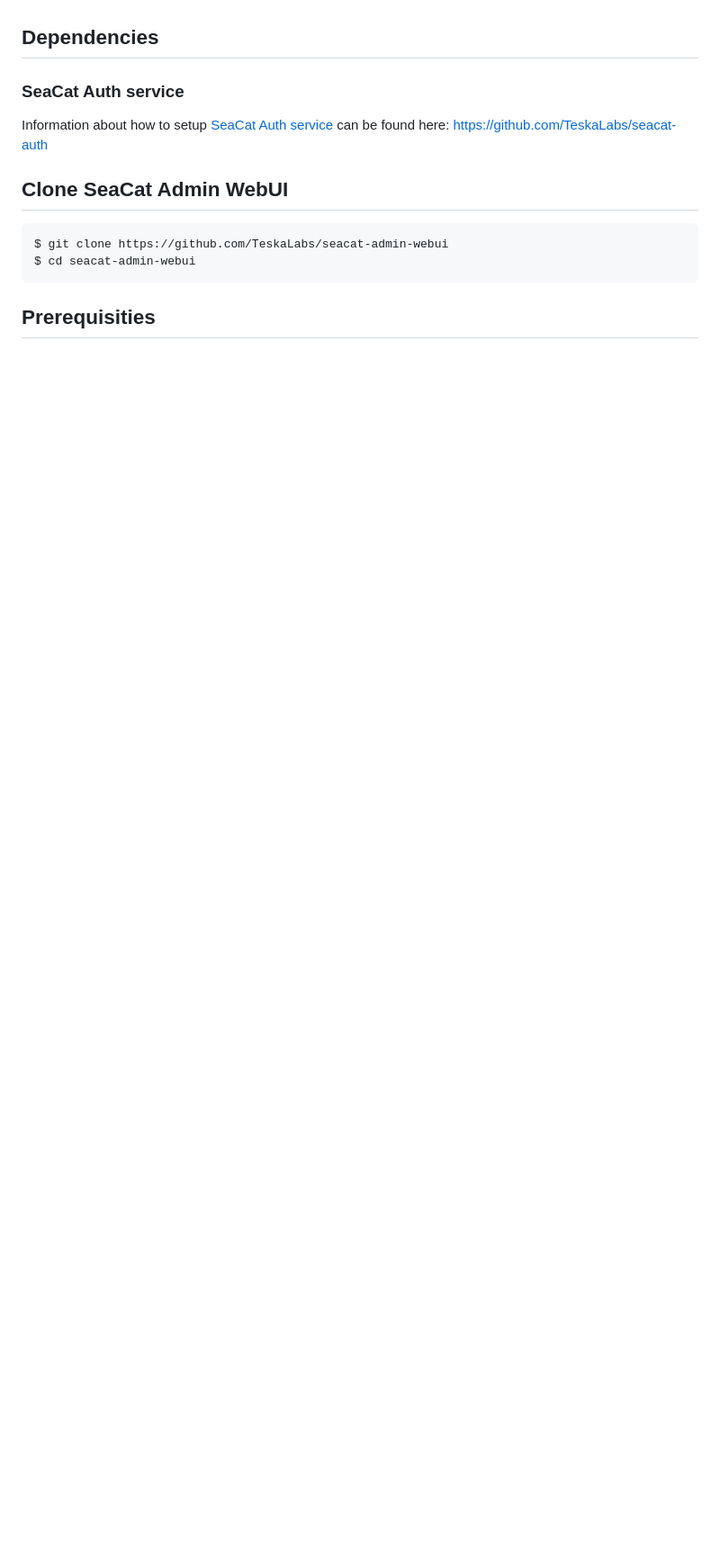
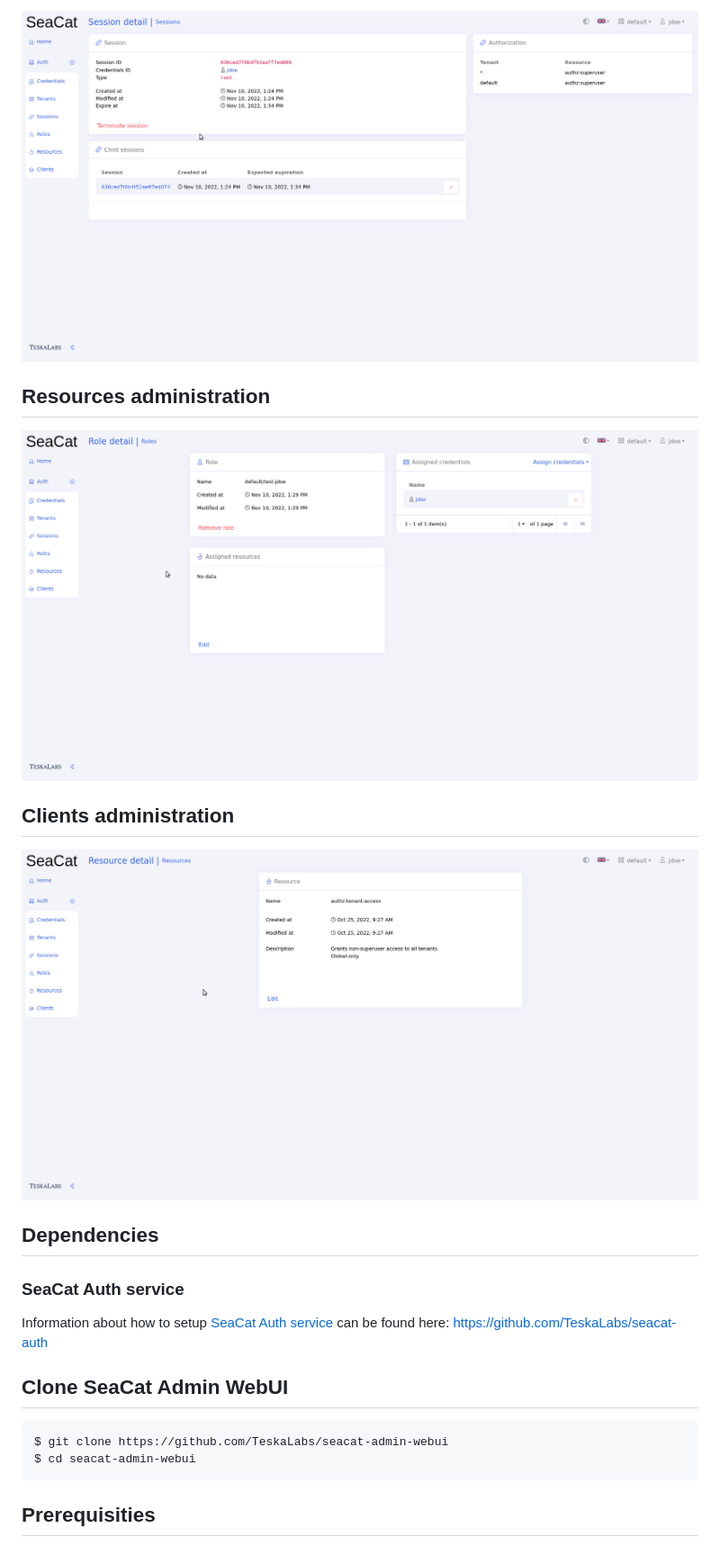
Before and after one commit to TeskaLabs/seacat-admin-webui, a Markdown page: README.md, the part around one of its changes. Shown at 90% size. GitHub-like rendering; pictures changed too: doc/images/clients.gif (added), doc/images/resources.gif (added), doc/images/roles.gif (added); blank space fills up the shorter version.

Commit message:
Add giff images of application to README file

```diff
--- a/README.md
+++ b/README.md
@@ -4,3 +19,12 @@ SeaCat Admin WebUI provides a self-care portal for administration as a superstru
+![Roles administration](./doc/images/roles.gif "Roles administration")
+
+## Resources administration
+
+![Resources administration](./doc/images/resources.gif "Resources administration")
+
+## Clients administration
+
+![Clients administration](./doc/images/clients.gif "Clients administration")
 
 ## Dependencies
 
```
Also changed, not shown: other parts of README.md (+15 -0 lines), doc/images/credentials.gif (added), doc/images/sessions.gif (added), doc/images/tenants.gif (added).
